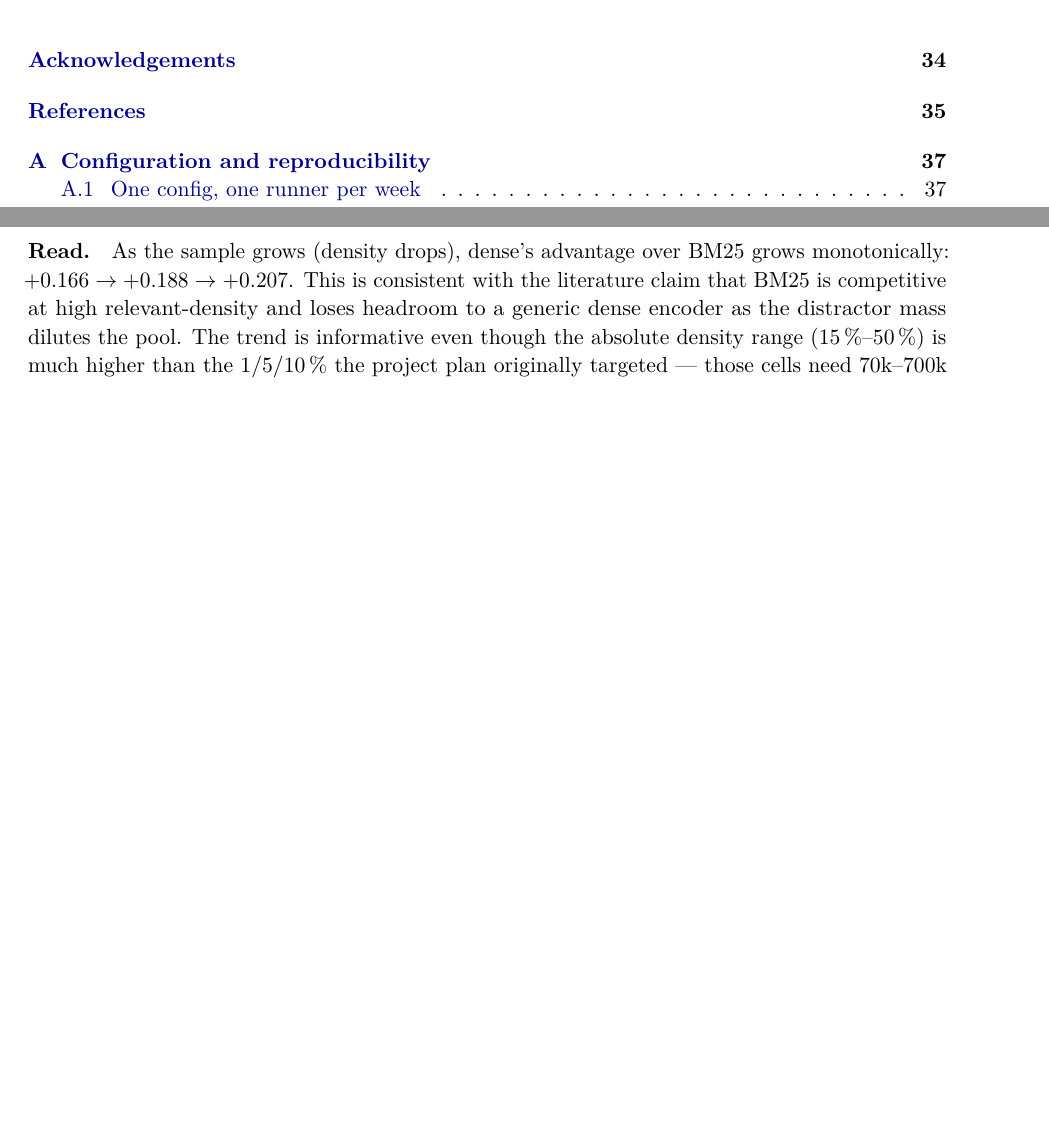
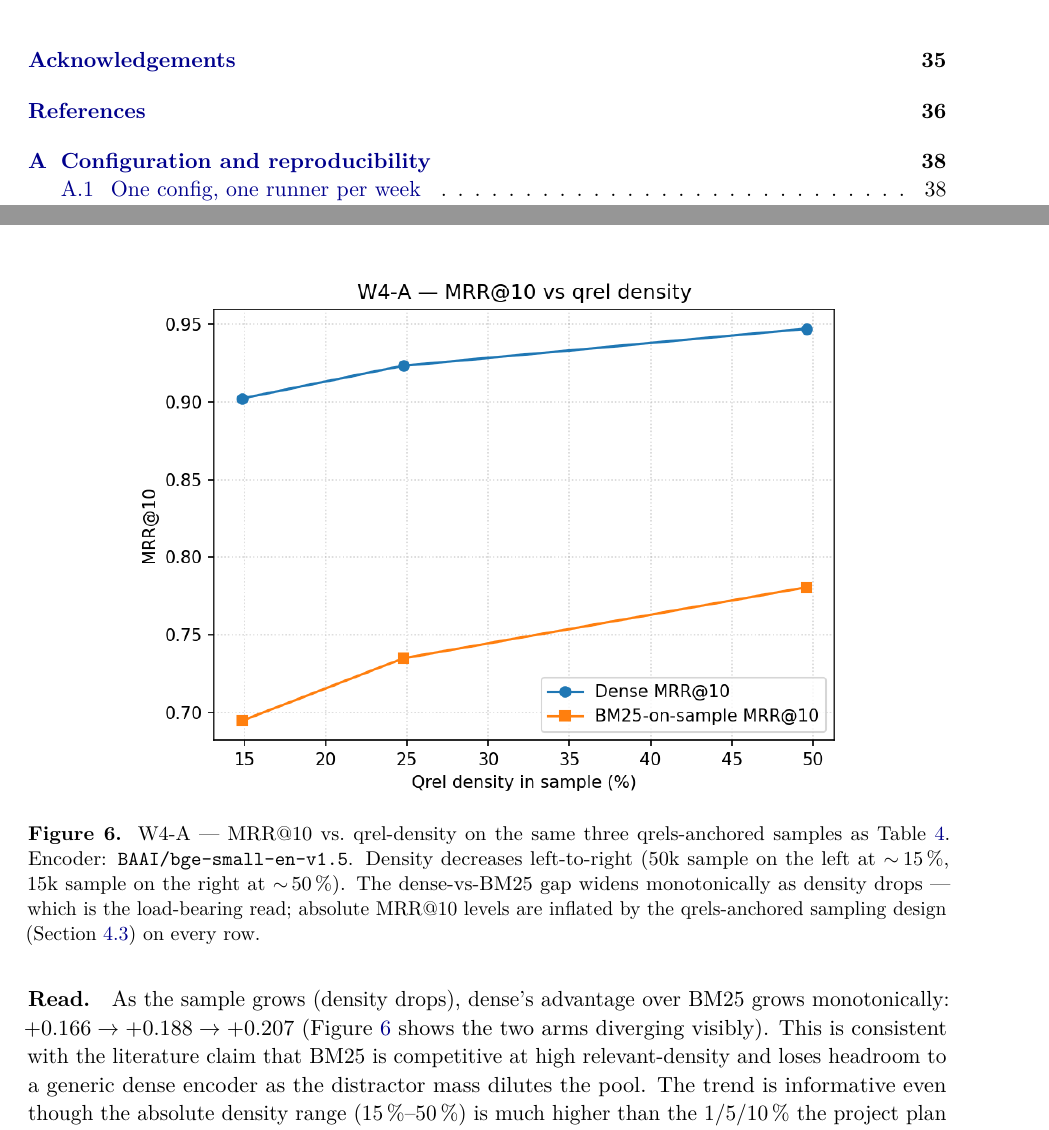
Before and after one commit to GioiaZheng/msmarco-genqa, a LaTeX document (reports/internship_report/report.tex): two parts of pages 4 and 20 of 40 before the commit and two parts of pages 4 and 21 of 41 after it, joined at a grey line, cut so that both start at the same text, the shorter picture padded with empty space. Compiled offline with pdfLaTeX.

Commit message:
report: add W4-A density curve figure (dense-vs-BM25 gap widening as density drops)

```diff
--- a/reports/internship_report/report.tex
+++ b/reports/internship_report/report.tex
@@ -1030,10 +1030,25 @@ baseline at each size.
   \end{tabular}
 \end{table}
 
+\begin{figure}[H]
+  \centering
+  \includegraphics[width=0.78\linewidth]{w4a_density_curve.png}
+  \caption{W4-A --- \mrr{} vs.\ qrel-density on the same three
+  qrels-anchored samples as \Cref{tab:w4a-density}.  Encoder:
+  \texttt{BAAI/bge-small-en-v1.5}.  Density decreases left-to-right
+  (50k sample on the left at $\sim\!15\,\%$, 15k sample on the
+  right at $\sim\!50\,\%$).  The dense-vs-\bmtwofive{} gap widens
+  monotonically as density drops --- which is the load-bearing
+  read; absolute \mrr{} levels are inflated by the qrels-anchored
+  sampling design (\Cref{sec:w4-sampling-caveat}) on every row.}
+  \label{fig:w4a-density-curve}
+\end{figure}
+
 \paragraph{Read.}  As the sample grows (density drops), dense's
 advantage over \bmtwofive{} grows monotonically: $+0.166 \to +0.188
-\to +0.207$.  This is consistent with the literature claim that
-\bmtwofive{} is competitive at high relevant-density and loses
+\to +0.207$ (\Cref{fig:w4a-density-curve} shows the two arms
+diverging visibly).  This is consistent with the literature claim
+that \bmtwofive{} is competitive at high relevant-density and loses
 headroom to a generic dense encoder as the distractor mass dilutes
 the pool.  The trend is informative even though the absolute
 density range (15\,\%--50\,\%) is much higher than the 1/5/10\,\%
```
Also changed, not shown: reports/internship_report/figures/w4a_density_curve.png (added), reports/internship_report/report.pdf.
